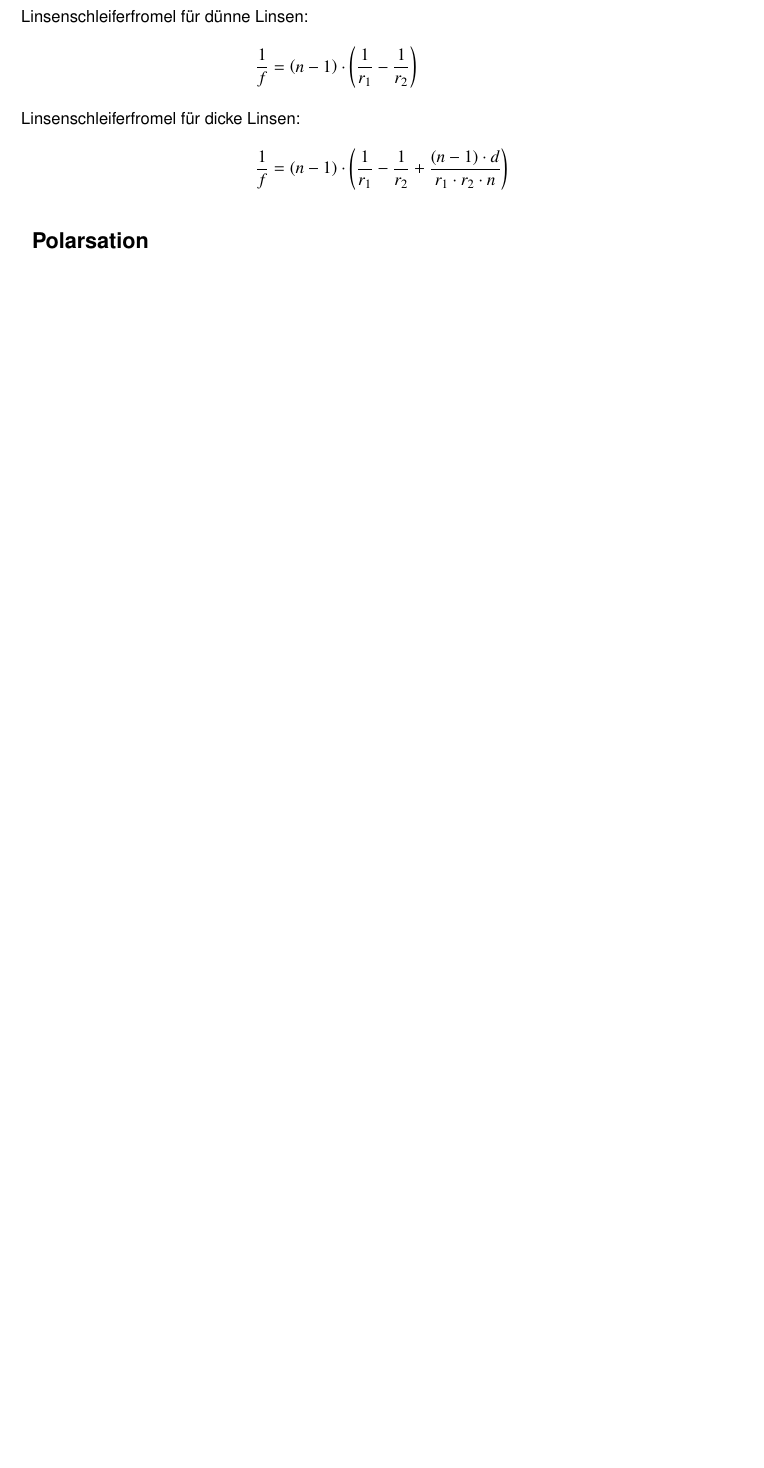
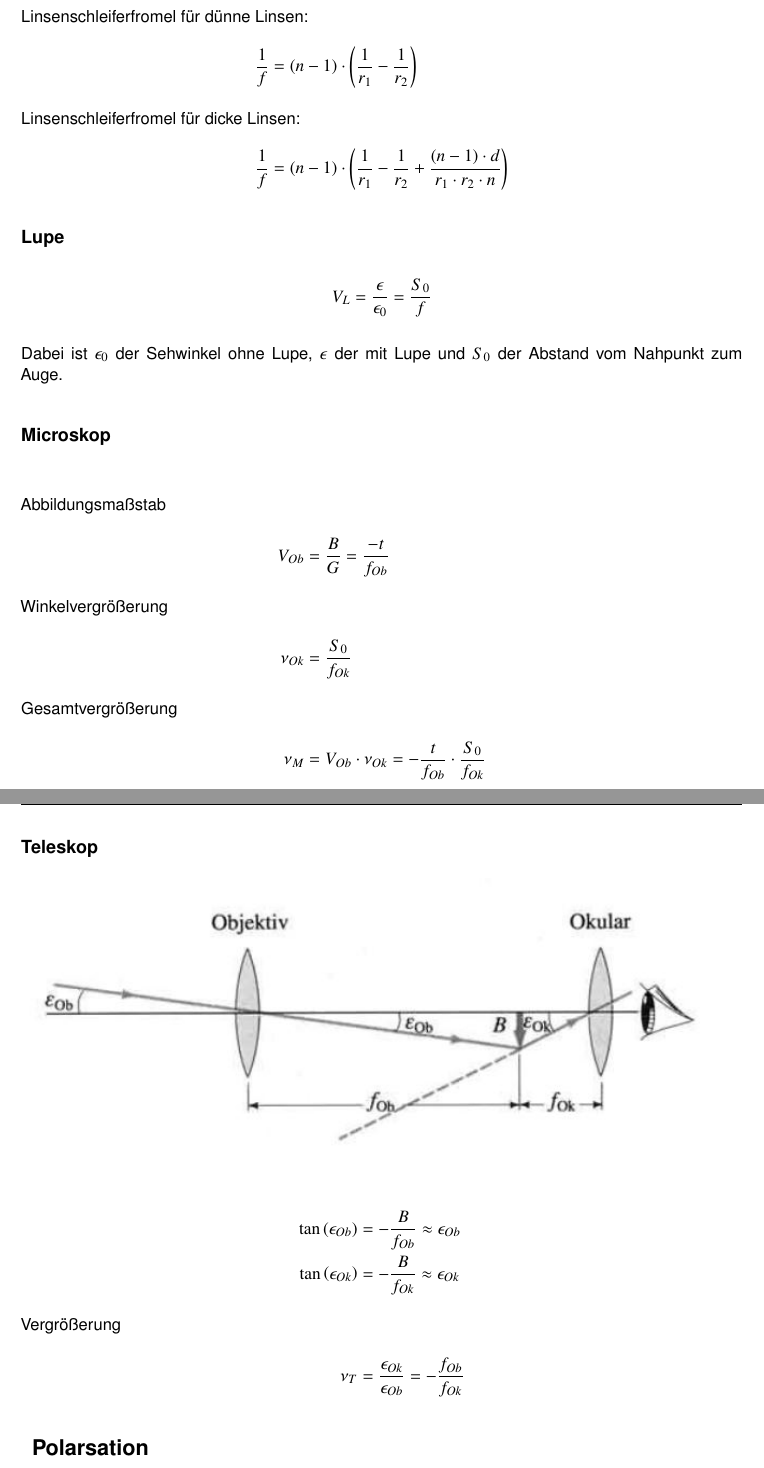
Before and after one commit to 5nickers/Optische-Technologie-Formelsammlung, a LaTeX document (OT Formelsammlung.tex): part of page 2 of 4 before the commit and two parts of pages 2 and 3 of 5 after it, the two joined at a grey line, cut so that both start at the same text, the shorter picture padded with empty space. Compiled offline with pdfLaTeX.

Commit message:
Formeln aus Übung 9 eingearbeitet

```diff
--- a/OT Formelsammlung.tex
+++ b/OT Formelsammlung.tex
@@ -25,6 +27,46 @@ m &= - \frac{b}{g}
 \intertext{Linsenschleiferfromel für dicke Linsen:}
 \frac{1}{f} &= \left( n - 1 \right) \cdot \left( \frac{1}{r_1} - \frac{1}{r_2}  + \frac{(n - 1) \cdot d}{r_1 \cdot r_2 \cdot n}\right)
 \end{align*}
+
+\subsection*{Lupe}
+
+\begin{align*}
+V_L &= \frac{\epsilon}{\epsilon_0} = \frac{S_0}{f}
+\end{align*}
+
+Dabei ist $\epsilon_0$ der Sehwinkel ohne Lupe, $\epsilon$ der mit Lupe und $S_0$ der Abstand vom Nahpunkt zum Auge.
+
+
+\subsection*{Microskop}
+
+\begin{align*}
+\intertext{Abbildungsmaßstab}
+V_{Ob} &= \frac{B}{G} = \frac{-t}{f_{Ob}}
+\intertext{Winkelvergrößerung}
+\nu_{Ok} &= \frac{S_0}{f_{Ok}}
+\intertext{Gesamtvergrößerung}
+\nu_M &= V_{Ob} \cdot \nu_{Ok} = - \frac{t}{f_{Ob}} \cdot \frac{S_0}{f_{Ok}}
+\end{align*}
+
+
+\newpage
+
+\subsection*{Teleskop}
+
+
+\begin{figure}[h]
+	\centering
+	\includegraphics[scale=0.9]{Teleskop.jpg}
+\end{figure}
+
+\begin{align*}
+\tan \left( \epsilon_{Ob} \right) &= - \frac{B}{f_{Ob}} \approx \epsilon_{Ob} \\
+\tan \left( \epsilon_{Ok} \right) &= - \frac{B}{f_{Ok}} \approx \epsilon_{Ok}
+\intertext{Vergrößerung}
+\nu_T &= \frac{\epsilon_{Ok}}{\epsilon_{Ob}} = - \frac{f_{Ob}}{f_{Ok}}
+\end{align*}
+
+
 
 
 
```
Also changed, not shown: OT Formelsammlung.pdf (added), Teleskop.JPG (added), OT Formelsammlung.tex (2 more changed lines).
